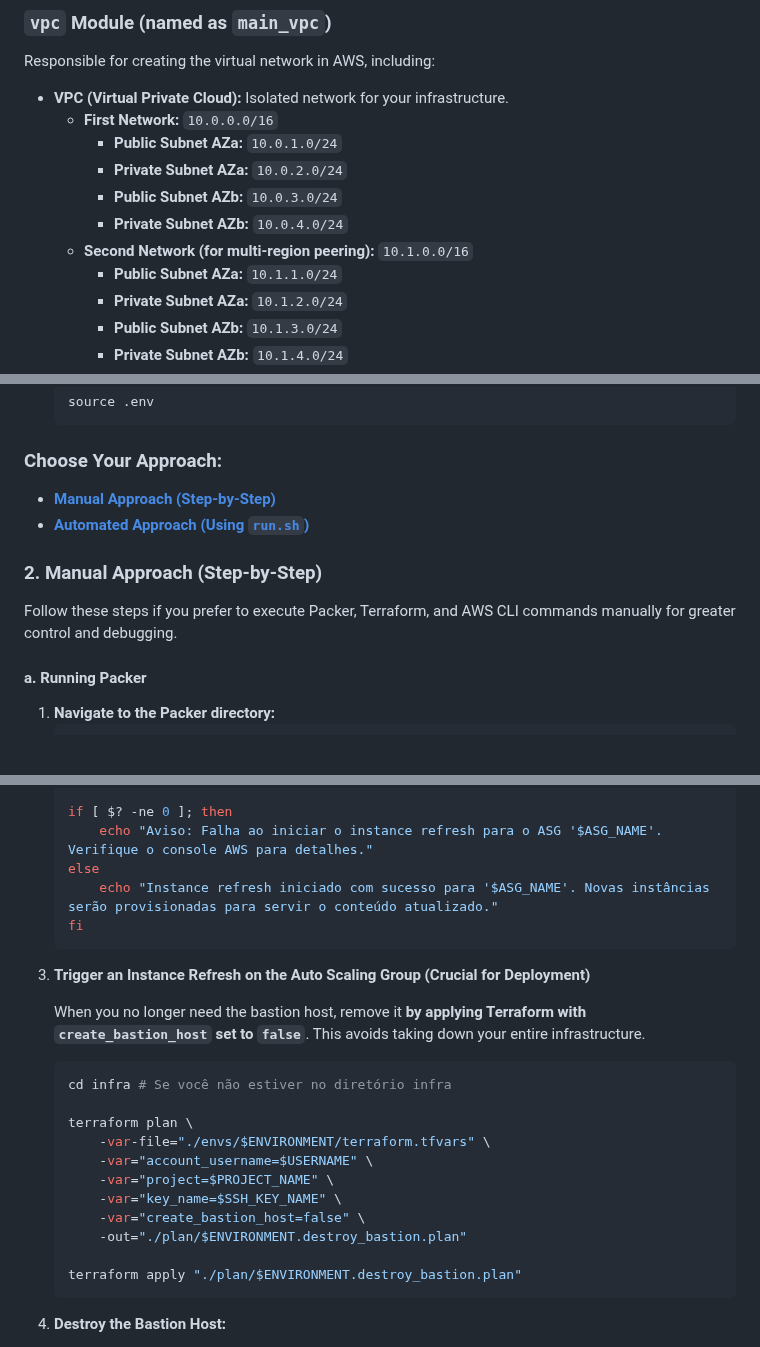
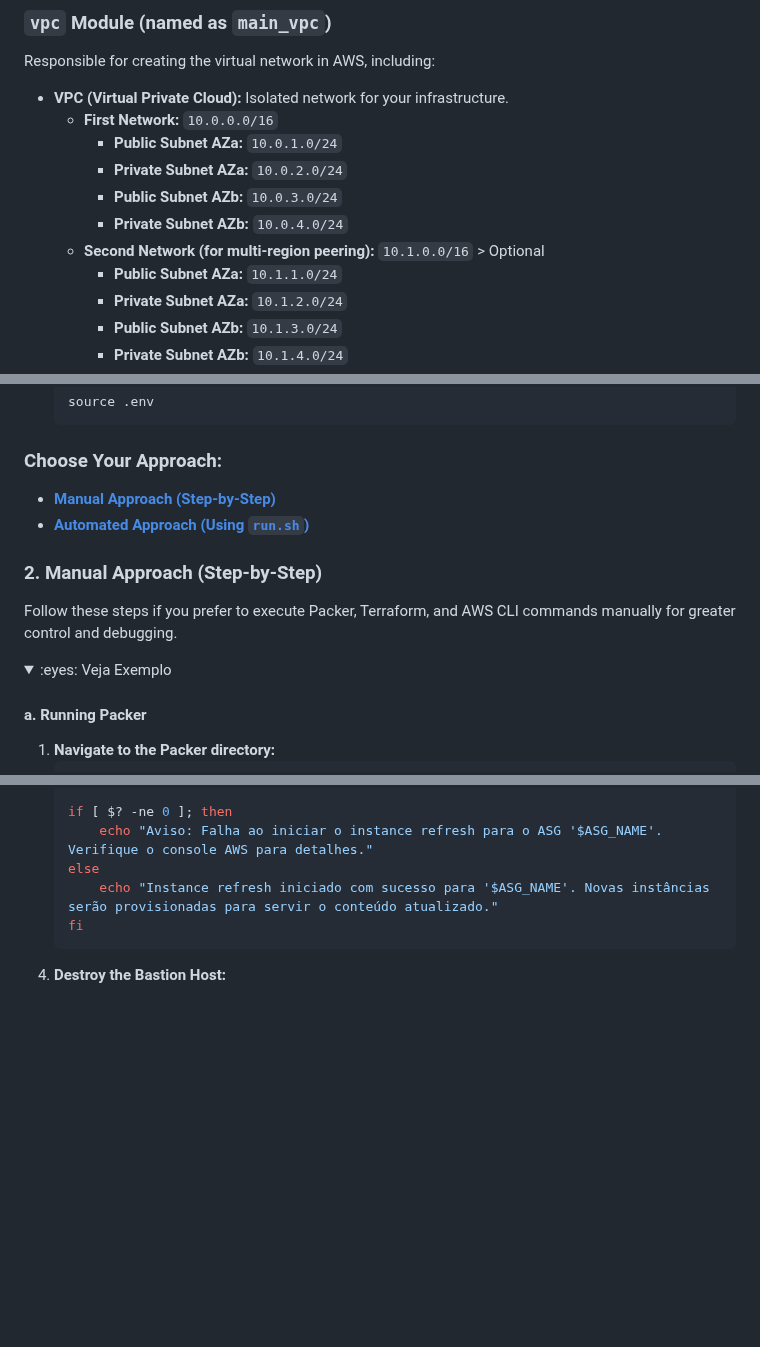
Before and after one commit to andresinho20049/terraform-aws-with-autoscaling-course, a Markdown page: README.md, 3 parts joined by grey strips. Rendered like a GitHub page; folded sections open; blank space fills up the shorter version.

````diff
--- a/README.md
+++ b/README.md
@@ -88,7 +104,7 @@ Responsible for creating the virtual network in AWS, including:
           * **Private Subnet AZa:** `10.0.2.0/24`
           * **Public Subnet AZb:** `10.0.3.0/24`
           * **Private Subnet AZb:** `10.0.4.0/24`
-      * **Second Network (for multi-region peering):** `10.1.0.0/16`
+      * **Second Network (for multi-region peering):** `10.1.0.0/16` > Optional
           * **Public Subnet AZa:** `10.1.1.0/24`
           * **Private Subnet AZa:** `10.1.2.0/24`
           * **Public Subnet AZb:** `10.1.3.0/24`
@@ -223,6 +239,14 @@ Regardless of the chosen approach, the initial steps are the same.
 ### 2\. Manual Approach (Step-by-Step)
 
 Follow these steps if you prefer to execute Packer, Terraform, and AWS CLI commands manually for greater control and debugging.
+
+<details>
+<summary>
+:eyes: Veja Exemplo
+</summary>
+
+<content>
+
 
 #### a. Running Packer
 
@@ -355,24 +404,6 @@ We assume the **bastion host is already running** and that the **EFS is mounted
     else
         echo "Instance refresh iniciado com sucesso para '$ASG_NAME'. Novas instâncias serão provisionadas para servir o conteúdo atualizado."
     fi
-    ```
-
-3.  **Trigger an Instance Refresh on the Auto Scaling Group (Crucial for Deployment)**
-
-    When you no longer need the bastion host, remove it **by applying Terraform with `create_bastion_host` set to `false`**. This avoids taking down your entire infrastructure.
-
-    ```bash
-    cd infra # Se você não estiver no diretório infra
-
-    terraform plan \
-        -var-file="./envs/$ENVIRONMENT/terraform.tfvars" \
-        -var="account_username=$USERNAME" \
-        -var="project=$PROJECT_NAME" \
-        -var="key_name=$SSH_KEY_NAME" \
-        -var="create_bastion_host=false" \
-        -out="./plan/$ENVIRONMENT.destroy_bastion.plan"
-
-    terraform apply "./plan/$ENVIRONMENT.destroy_bastion.plan"
     ```
 
 4.  **Destroy the Bastion Host:**
````
Also changed, not shown: other parts of README.md (+86 -76 lines), README.pt-br.md (+69 -75 lines).
